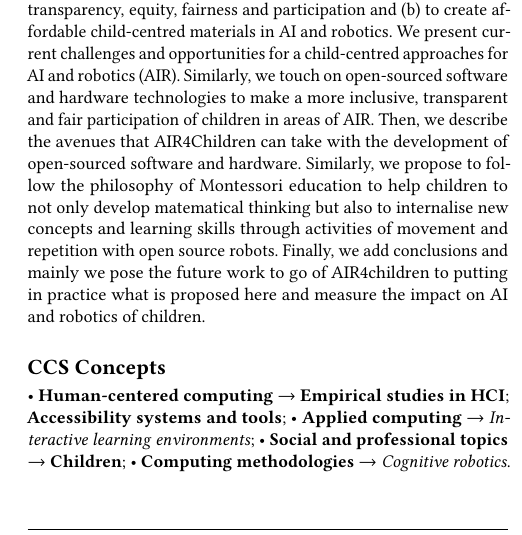
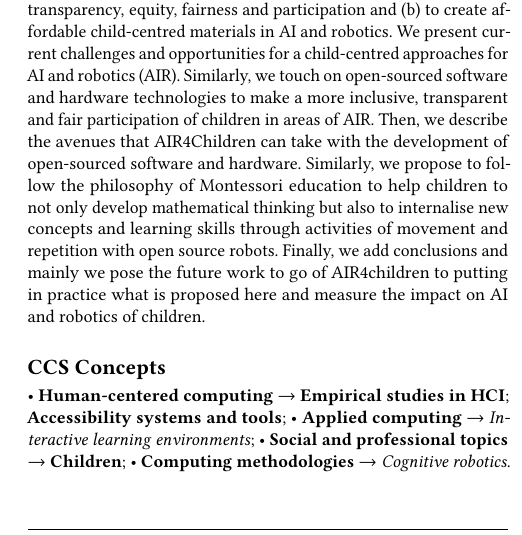
Before and after one commit to air4children/hri2021, a LaTeX paper (article/tex/main.tex): part of one column of page 1 of 3, cut so that both start at the same text. Compiled offline with pdfLaTeX.

Commit message:
submitted version

```diff
--- a/article/tex/main.tex
+++ b/article/tex/main.tex
@@ -26,9 +26,9 @@
 
 %%
 %% \BibTeX command to typeset BibTeX logo in the docs
-%\AtBeginDocument{%
-%  \providecommand\BibTeX{{%
-%    \normalfont B\kern-0.5em{\scshape i\kern-0.25em b}\kern-0.8em\TeX}}}
+\AtBeginDocument{%
+  \providecommand\BibTeX{{%
+    \normalfont B\kern-0.5em{\scshape i\kern-0.25em b}\kern-0.8em\TeX}}}
 
 %\usepackage[%
 %    style=ieee,
@@ -133,7 +133,7 @@ We present current challenges and opportunities for a child-centred approaches f
 Similarly, we touch on open-sourced software and hardware technologies to make a more inclusive, transparent and fair participation of children in areas of AIR.
 Then, we describe the avenues that AIR4Children can take with the development of open-sourced software and hardware.
 Similarly, we propose to follow the philosophy of Montessori education
-to help children to not only develop matematical thinking but also to internalise new concepts and learning skills through activities of movement and repetition with open source robots.
+to help children to not only develop mathematical thinking but also to internalise new concepts and learning skills through activities of movement and repetition with open source robots.
 Finally, we add conclusions and mainly we pose the future work to go of AIR4children to putting in practice what is proposed here and measure the impact on AI and robotics of children.
 \end{abstract}
 
```
